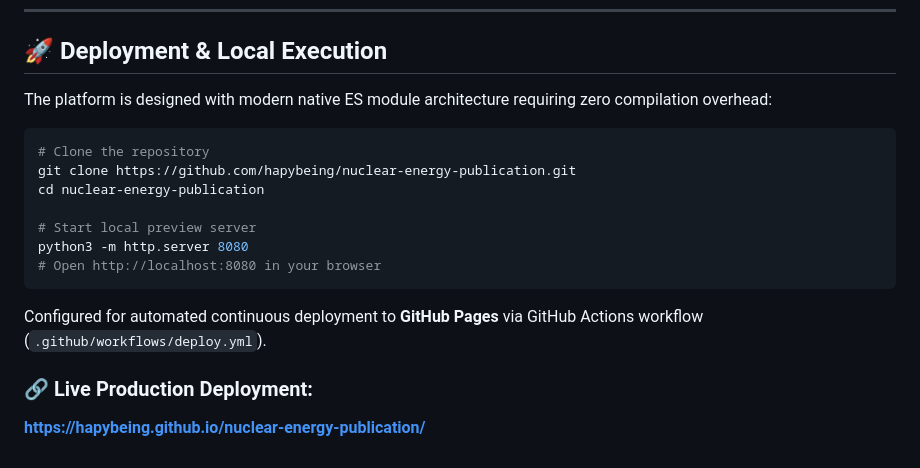
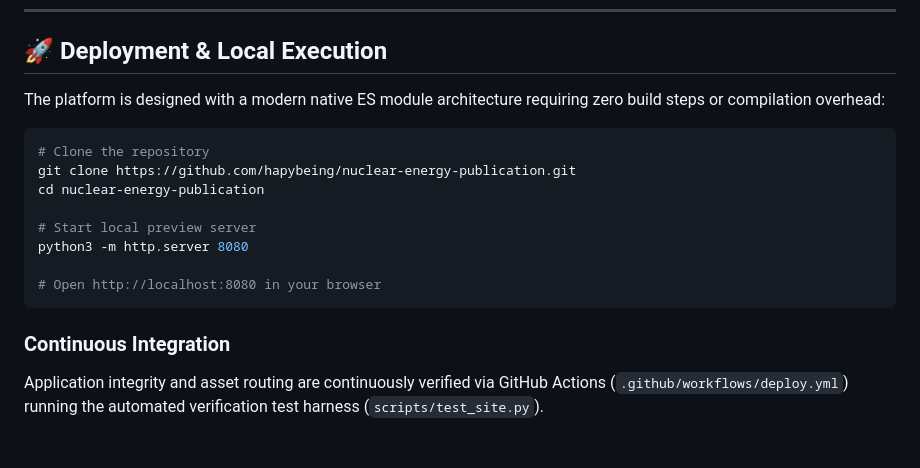
Before and after one commit to hapybeing/nuclear-energy-publication, a Markdown page: README.md, the part around one of its changes. Drawn GitHub-style.

````diff
--- a/README.md
+++ b/README.md
@@ -46,7 +58,8 @@ All quantitative metrics, mortality rates, and lifecycle emissions presented on
 ---
 
 ## 🚀 Deployment & Local Execution
-The platform is designed with modern native ES module architecture requiring zero compilation overhead:
+The platform is designed with a modern native ES module architecture requiring zero build steps or compilation overhead:
+
 ```bash
 # Clone the repository
 git clone https://github.com/hapybeing/nuclear-energy-publication.git
@@ -54,10 +67,9 @@ cd nuclear-energy-publication
 
 # Start local preview server
 python3 -m http.server 8080
+
 # Open http://localhost:8080 in your browser
 ```
 
-Configured for automated continuous deployment to **GitHub Pages** via GitHub Actions workflow (`.github/workflows/deploy.yml`).
-
-### 🔗 Live Production Deployment:
-**[https://hapybeing.github.io/nuclear-energy-publication/](https://hapybeing.github.io/nuclear-energy-publication/)**
+### Continuous Integration
+Application integrity and asset routing are continuously verified via GitHub Actions (`.github/workflows/deploy.yml`) running the automated verification test harness (`scripts/test_site.py`).
````
Also changed, not shown: other parts of README.md (+27 -15 lines).
